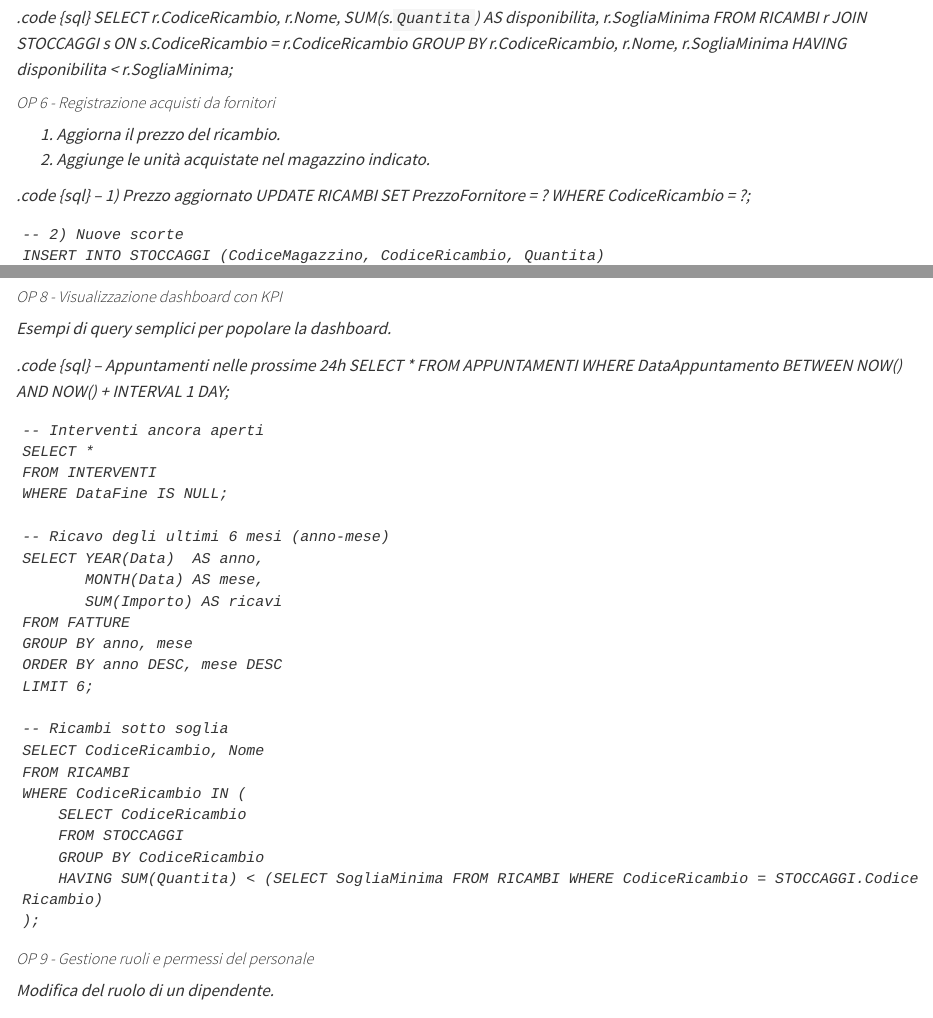
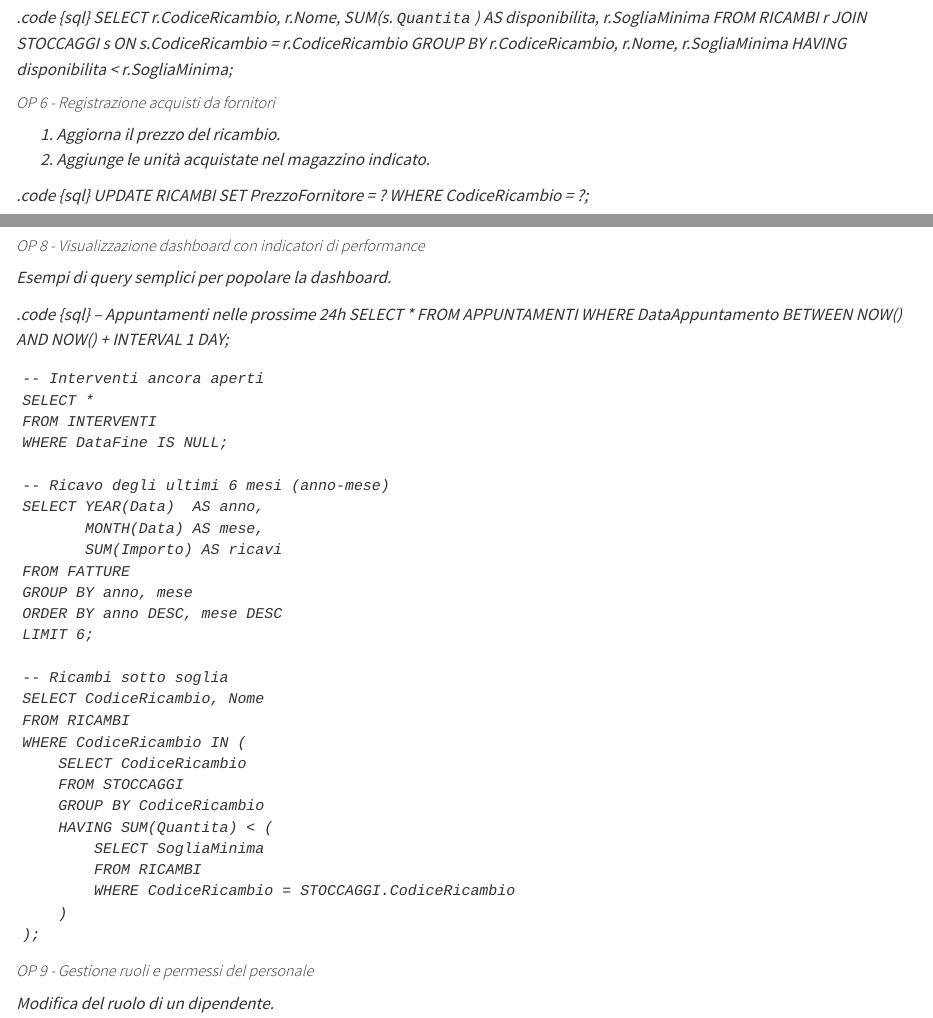
Before and after one commit to D3stan/motorcycle-repair-shop-MS, a Quarto document (template/report.qmd): the page in a window 1100 px wide, from 16320 px down, and a second part further down, joined at a grey line. Rendered offline with R 4.5, knitr and Pandoc in place of Quarto, with nearby package versions.

Commit message:
minor fixes

```diff
--- a/template/report.qmd
+++ b/template/report.qmd
@@ -579,12 +579,10 @@ Elenco dei ricambi con quantità sotto la soglia impostata.
 2) Aggiunge le unità acquistate nel magazzino indicato.
 
 .code {sql}
-    -- 1) Prezzo aggiornato
     UPDATE RICAMBI
     SET PrezzoFornitore = ?
     WHERE CodiceRicambio = ?;
 
-    -- 2) Nuove scorte
     INSERT INTO STOCCAGGI (CodiceMagazzino, CodiceRicambio, Quantita)
     VALUES (?, ?, ?);
 
@@ -597,7 +595,7 @@ Inserisce la fattura passando il totale già calcolato dall'applicazione.
     VALUES (?, ?, CURRENT_DATE, ?, ?, ?);
 
 
-##### OP 8 - Visualizzazione dashboard con KPI
+##### OP 8 - Visualizzazione dashboard con indicatori di performance
 Esempi di query semplici per popolare la dashboard.
 
 .code {sql}
```
Also changed, not shown: template/report.qmd (8 more changed lines).
